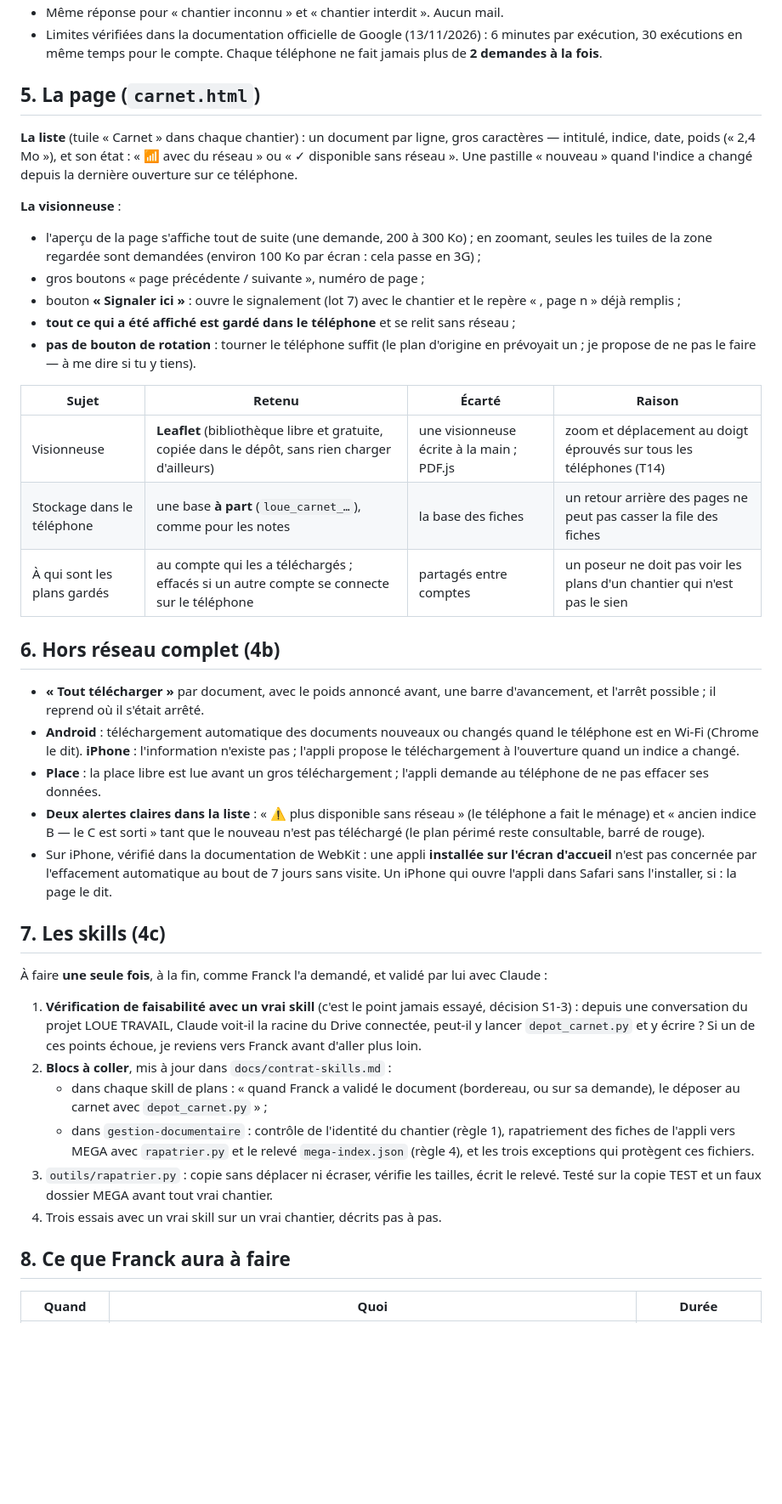
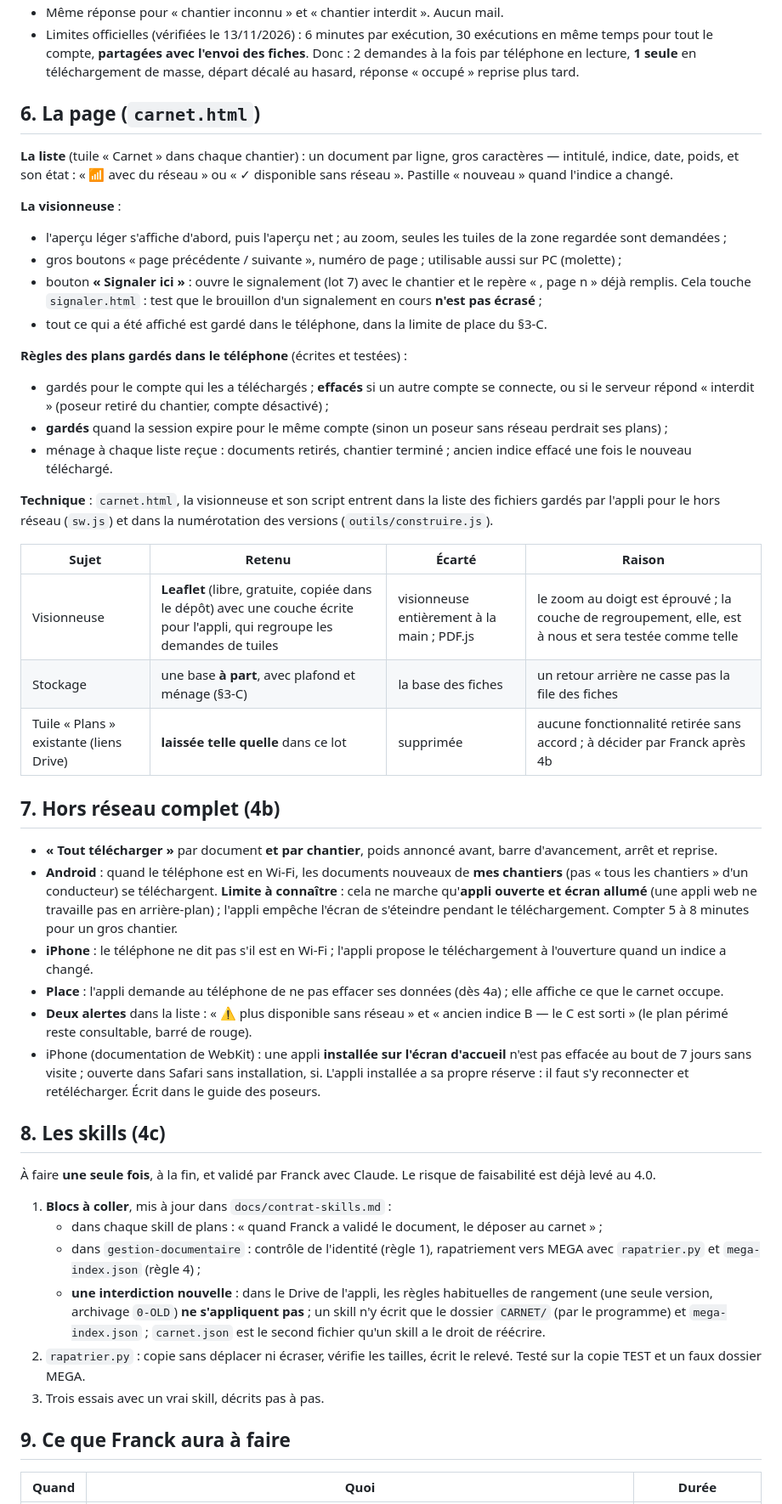
Before and after one commit to chantiersloue/chantier-pro, a Markdown page: docs/lot4-plan.md, the part around one of its changes. Shown at 85% size. Rendered like a GitHub page; blank space fills up the shorter version.

```diff
--- a/docs/lot4-plan.md
+++ b/docs/lot4-plan.md
@@ -80,42 +100,49 @@ Trois actions, toutes réservées à un compte qui a accès au chantier (même c
 - Même réponse pour « chantier inconnu » et « chantier interdit ». Aucun mail.
-- Limites vérifiées dans la documentation officielle de Google (13/11/2026) : 6 minutes par exécution, 30 exécutions en même temps pour le compte. Chaque téléphone ne fait jamais plus de **2 demandes à la fois**.
+- Limites officielles (vérifiées le 13/11/2026) : 6 minutes par exécution, 30 exécutions en même temps pour tout le compte, **partagées avec l'envoi des fiches**. Donc : 2 demandes à la fois par téléphone en lecture, **1 seule** en téléchargement de masse, départ décalé au hasard, réponse « occupé » reprise plus tard.
 
-## 5. La page (`carnet.html`)
+## 6. La page (`carnet.html`)
 
-**La liste** (tuile « Carnet » dans chaque chantier) : un document par ligne, gros caractères — intitulé, indice, date, poids (« 2,4 Mo »), et son état : « 📶 avec du réseau » ou « ✓ disponible sans réseau ». Une pastille « nouveau » quand l'indice a changé depuis la dernière ouverture sur ce téléphone.
+**La liste** (tuile « Carnet » dans chaque chantier) : un document par ligne, gros caractères — intitulé, indice, date, poids, et son état : « 📶 avec du réseau » ou « ✓ disponible sans réseau ». Pastille « nouveau » quand l'indice a changé.
 
 **La visionneuse** :
-- l'aperçu de la page s'affiche tout de suite (une demande, 200 à 300 Ko) ; en zoomant, seules les tuiles de la zone regardée sont demandées (environ 100 Ko par écran : cela passe en 3G) ;
-- gros boutons « page précédente / suivante », numéro de page ;
-- bouton **« Signaler ici »** : ouvre le signalement (lot 7) avec le chantier et le repère « <document>, page n » déjà remplis ;
-- **tout ce qui a été affiché est gardé dans le téléphone** et se relit sans réseau ;
-- **pas de bouton de rotation** : tourner le téléphone suffit (le plan d'origine en prévoyait un ; je propose de ne pas le faire — à me dire si tu y tiens).
+- l'aperçu léger s'affiche d'abord, puis l'aperçu net ; au zoom, seules les tuiles de la zone regardée sont demandées ;
+- gros boutons « page précédente / suivante », numéro de page ; utilisable aussi sur PC (molette) ;
+- bouton **« Signaler ici »** : ouvre le signalement (lot 7) avec le chantier et le repère « <document>, page n » déjà remplis. Cela touche `signaler.html` : test que le brouillon d'un signalement en cours **n'est pas écrasé** ;
+- tout ce qui a été affiché est gardé dans le téléphone, dans la limite de place du §3-C.
+
+**Règles des plans gardés dans le téléphone** (écrites et testées) :
+- gardés pour le compte qui les a téléchargés ; **effacés** si un autre compte se connecte, ou si le serveur répond « interdit » (poseur retiré du chantier, compte désactivé) ;
+- **gardés** quand la session expire pour le même compte (sinon un poseur sans réseau perdrait ses plans) ;
+- ménage à chaque liste reçue : documents retirés, chantier terminé ; ancien indice effacé une fois le nouveau téléchargé.
+
+**Technique** : `carnet.html`, la visionneuse et son script entrent dans la liste des fichiers gardés par l'appli pour le hors réseau (`sw.js`) et dans la numérotation des versions (`outils/construire.js`).
 
 | Sujet | Retenu | Écarté | Raison |
 |---|---|---|---|
-| Visionneuse | **Leaflet** (bibliothèque libre et gratuite, copiée dans le dépôt, sans rien charger d'ailleurs) | une visionneuse écrite à la main ; PDF.js | zoom et déplacement au doigt éprouvés sur tous les téléphones (T14) |
-| Stockage dans le téléphone | une base **à part** (`loue_carnet_…`), comme pour les notes | la base des fiches | un retour arrière des pages ne peut pas casser la file des fiches |
-| À qui sont les plans gardés | au compte qui les a téléchargés ; effacés si un autre compte se connecte sur le téléphone | partagés entre comptes | un poseur ne doit pas voir les plans d'un chantier qui n'est pas le sien |
+| Visionneuse | **Leaflet** (libre, gratuite, copiée dans le dépôt) avec une couche écrite pour l'appli, qui regroupe les demandes de tuiles | visionneuse entièrement à la main ; PDF.js | le zoom au doigt est éprouvé ; la couche de regroupement, elle, est à nous et sera testée comme telle |
+| Stockage | une base **à part**, avec plafond et ménage (§3-C) | la base des fiches | un retour arrière ne casse pas la file des fiches |
+| Tuile « Plans » existante (liens Drive) | **laissée telle quelle** dans ce lot | supprimée | aucune fonctionnalité retirée sans accord ; à décider par Franck après 4b |
 
-## 6. Hors réseau complet (4b)
+## 7. Hors réseau complet (4b)
 
-- **« Tout télécharger »** par document, avec le poids annoncé avant, une barre d'avancement, et l'arrêt possible ; il reprend où il s'était arrêté.
-- **Android** : téléchargement automatique des documents nouveaux ou changés quand le téléphone est en Wi-Fi (Chrome le dit). **iPhone** : l'information n'existe pas ; l'appli propose le téléchargement à l'ouverture quand un indice a changé.
-- **Place** : la place libre est lue avant un gros téléchargement ; l'appli demande au téléphone de ne pas effacer ses données.
-- **Deux alertes claires dans la liste** : « ⚠ plus disponible sans réseau » (le téléphone a fait le ménage) et « ancien indice B — le C est sorti » tant que le nouveau n'est pas téléchargé (le plan périmé reste consultable, barré de rouge).
-- Sur iPhone, vérifié dans la documentation de WebKit : une appli **installée sur l'écran d'accueil** n'est pas concernée par l'effacement automatique au bout de 7 jours sans visite. Un iPhone qui ouvre l'appli dans Safari sans l'installer, si : la page le dit.
+- **« Tout télécharger »** par document **et par chantier**, poids annoncé avant, barre d'avancement, arrêt et reprise.
+- **Android** : quand le téléphone est en Wi-Fi, les documents nouveaux de **mes chantiers** (pas « tous les chantiers » d'un conducteur) se téléchargent. **Limite à connaître** : cela ne marche qu'**appli ouverte et écran allumé** (une appli web ne travaille pas en arrière-plan) ; l'appli empêche l'écran de s'éteindre pendant le téléchargement. Compter 5 à 8 minutes pour un gros chantier.
+- **iPhone** : le téléphone ne dit pas s'il est en Wi-Fi ; l'appli propose le téléchargement à l'ouverture quand un indice a changé.
+- **Place** : l'appli demande au téléphone de ne pas effacer ses données (dès 4a) ; elle affiche ce que le carnet occupe.
+- **Deux alertes** dans la liste : « ⚠ plus disponible sans réseau » et « ancien indice B — le C est sorti » (le plan périmé reste consultable, barré de rouge).
+- iPhone (documentation de WebKit) : une appli **installée sur l'écran d'accueil** n'est pas effacée au bout de 7 jours sans visite ; ouverte dans Safari sans installation, si. L'appli installée a sa propre réserve : il faut s'y reconnecter et retélécharger. Écrit dans le guide des poseurs.
 
-## 7. Les skills (4c)
+## 8. Les skills (4c)
 
-À faire **une seule fois**, à la fin, comme Franck l'a demandé, et validé par lui avec Claude :
-1. **Vérification de faisabilité avec un vrai skill** (c'est le point jamais essayé, décision S1-3) : depuis une conversation du projet LOUE TRAVAIL, Claude voit-il la racine du Drive connectée, peut-il y lancer `depot_carnet.py` et y écrire ? Si un de ces points échoue, je reviens vers Franck avant d'aller plus loin.
-2. **Blocs à coller**, mis à jour dans `docs/contrat-skills.md` :
-   - dans chaque skill de plans : « quand Franck a validé le document (bordereau, ou sur sa demande), le déposer au carnet avec `depot_carnet.py` » ;
-   - dans `gestion-documentaire` : contrôle de l'identité du chantier (règle 1), rapatriement des fiches de l'appli vers MEGA avec `rapatrier.py` et le relevé `mega-index.json` (règle 4), et les trois exceptions qui protègent ces fichiers.
-3. `outils/rapatrier.py` : copie sans déplacer ni écraser, vérifie les tailles, écrit le relevé. Testé sur la copie TEST et un faux dossier MEGA avant tout vrai chantier.
-4. Trois essais avec un vrai skill sur un vrai chantier, décrits pas à pas.
+À faire **une seule fois**, à la fin, et validé par Franck avec Claude. Le risque de faisabilité est déjà levé au 4.0.
+1. **Blocs à coller**, mis à jour dans `docs/contrat-skills.md` :
+   - dans chaque skill de plans : « quand Franck a validé le document, le déposer au carnet » ;
+   - dans `gestion-documentaire` : contrôle de l'identité (règle 1), rapatriement vers MEGA avec `rapatrier.py` et `mega-index.json` (règle 4) ;
+   - **une interdiction nouvelle** : dans le Drive de l'appli, les règles habituelles de rangement (une seule version, archivage `0-OLD`) **ne s'appliquent pas** ; un skill n'y écrit que le dossier `CARNET/` (par le programme) et `mega-index.json` ; `carnet.json` est le second fichier qu'un skill a le droit de réécrire.
+2. `rapatrier.py` : copie sans déplacer ni écraser, vérifie les tailles, écrit le relevé. Testé sur la copie TEST et un faux dossier MEGA.
+3. Trois essais avec un vrai skill, décrits pas à pas.
 
-## 8. Ce que Franck aura à faire
+## 9. Ce que Franck aura à faire
 
 | Quand | Quoi | Durée |
 |---|---|---|
```
Also changed, not shown: other parts of docs/lot4-plan.md (+103 -66 lines).
